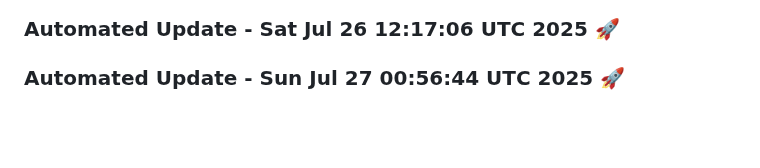
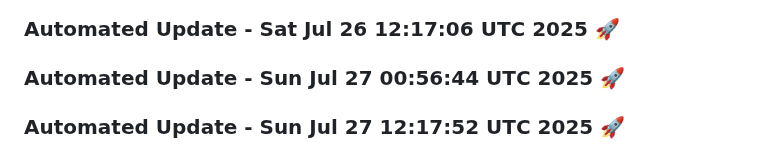
Before and after one commit to tanishq20011430/resume.github.io, a Markdown page: README.md, the part around the change. Drawn GitHub-style; blank space fills up the shorter version.

Commit message:
Automated daily update: Sun Jul 27 12:17:52 UTC 2025

```diff
--- a/README.md
+++ b/README.md
@@ -1069,3 +1069,6 @@
 
 
 ### Automated Update - Sun Jul 27 00:56:44 UTC 2025 🚀
+
+
+### Automated Update - Sun Jul 27 12:17:52 UTC 2025 🚀
```
